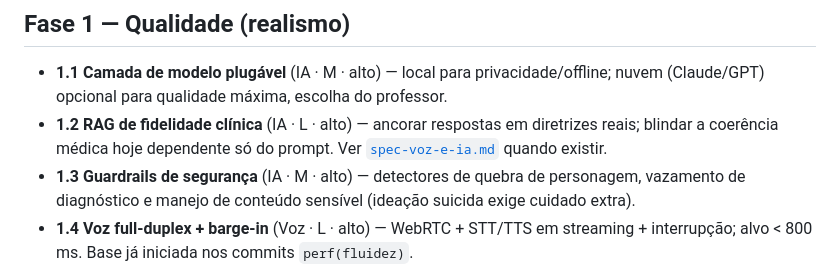
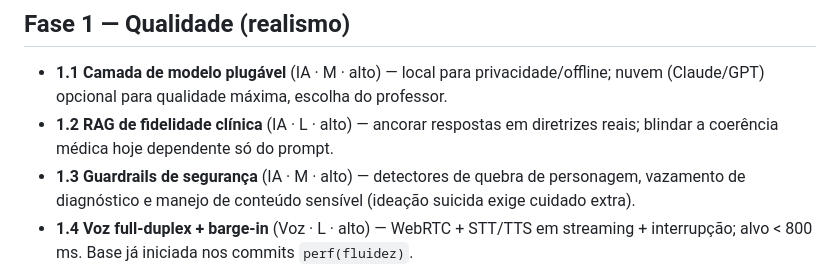
Before and after one commit to ThalesAndrades/paciente-virtual, a Markdown page: docs/ROADMAP.md, the part around the change. GitHub-like rendering.

Commit message:
docs(roadmap): remove link vazio (markdownlint MD042)
Apontamento da revisão do PR #9.

Co-Authored-By: Claude Opus 4.8 <noreply@anthropic.com>
Claude-Session: https://claude.ai/code/session_01TCQ3VzKL3Adk9ivL5gfFWj

```diff
--- a/docs/ROADMAP.md
+++ b/docs/ROADMAP.md
@@ -73,7 +73,7 @@ estado a cada reinício e não escala horizontalmente.
 ## Fase 1 — Qualidade (realismo)
 
 - **1.1 Camada de modelo plugável** (IA · M · alto) — local para privacidade/offline; nuvem (Claude/GPT) opcional para qualidade máxima, escolha do professor.
-- **1.2 RAG de fidelidade clínica** (IA · L · alto) — ancorar respostas em diretrizes reais; blindar a coerência médica hoje dependente só do prompt. Ver [`spec-voz-e-ia.md`](#) quando existir.
+- **1.2 RAG de fidelidade clínica** (IA · L · alto) — ancorar respostas em diretrizes reais; blindar a coerência médica hoje dependente só do prompt.
 - **1.3 Guardrails de segurança** (IA · M · alto) — detectores de quebra de personagem, vazamento de diagnóstico e manejo de conteúdo sensível (ideação suicida exige cuidado extra).
 - **1.4 Voz full-duplex + barge-in** (Voz · L · alto) — WebRTC + STT/TTS em streaming + interrupção; alvo < 800 ms. Base já iniciada nos commits `perf(fluidez)`.
 - **1.5 Avaliação com LLM-judge calibrado** (IA · M · alto) — manter o checklist determinístico como baseline e somar julgamento semântico por rubrica, calibrado contra notas humanas (κ ≥ 0,8).
```
